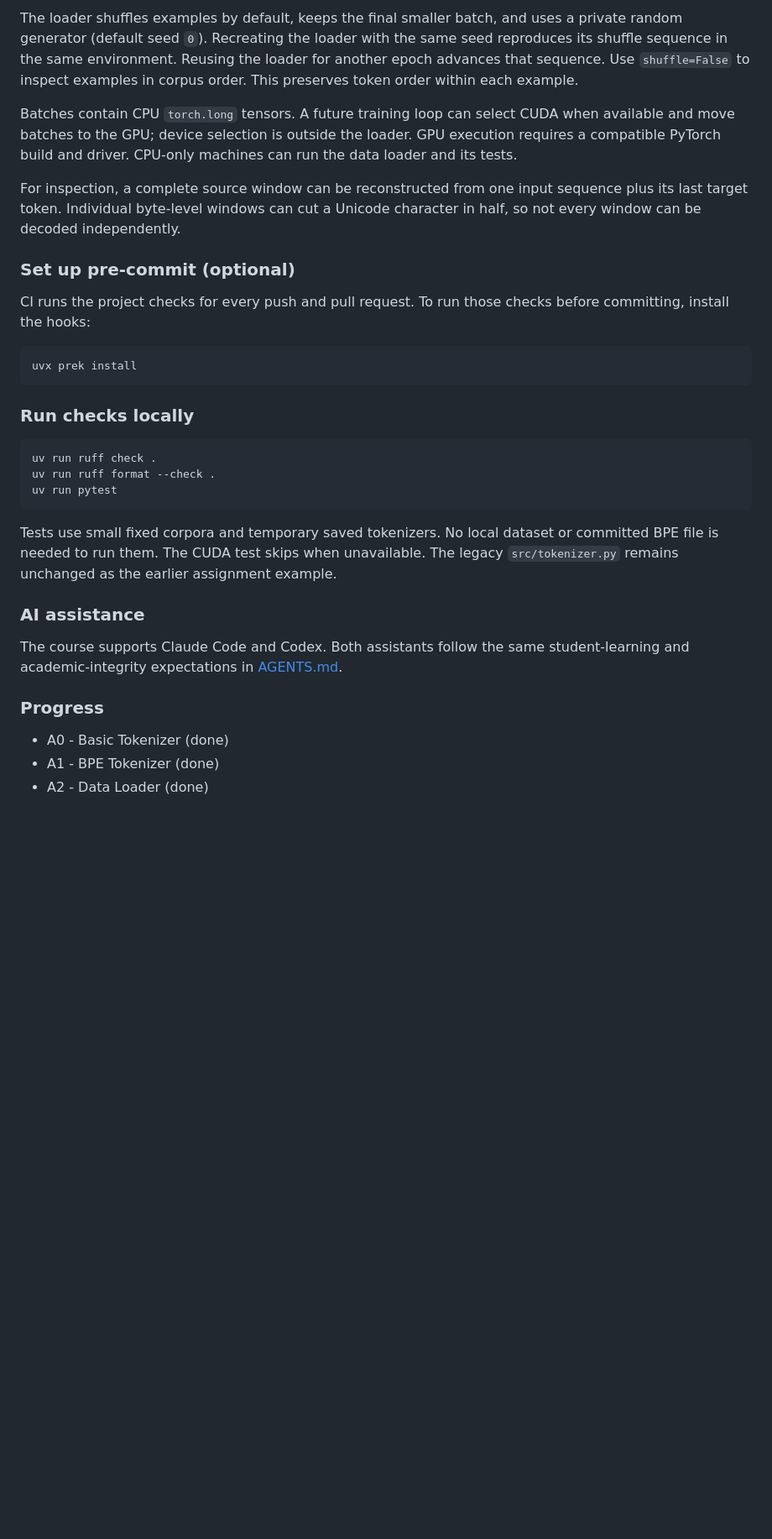
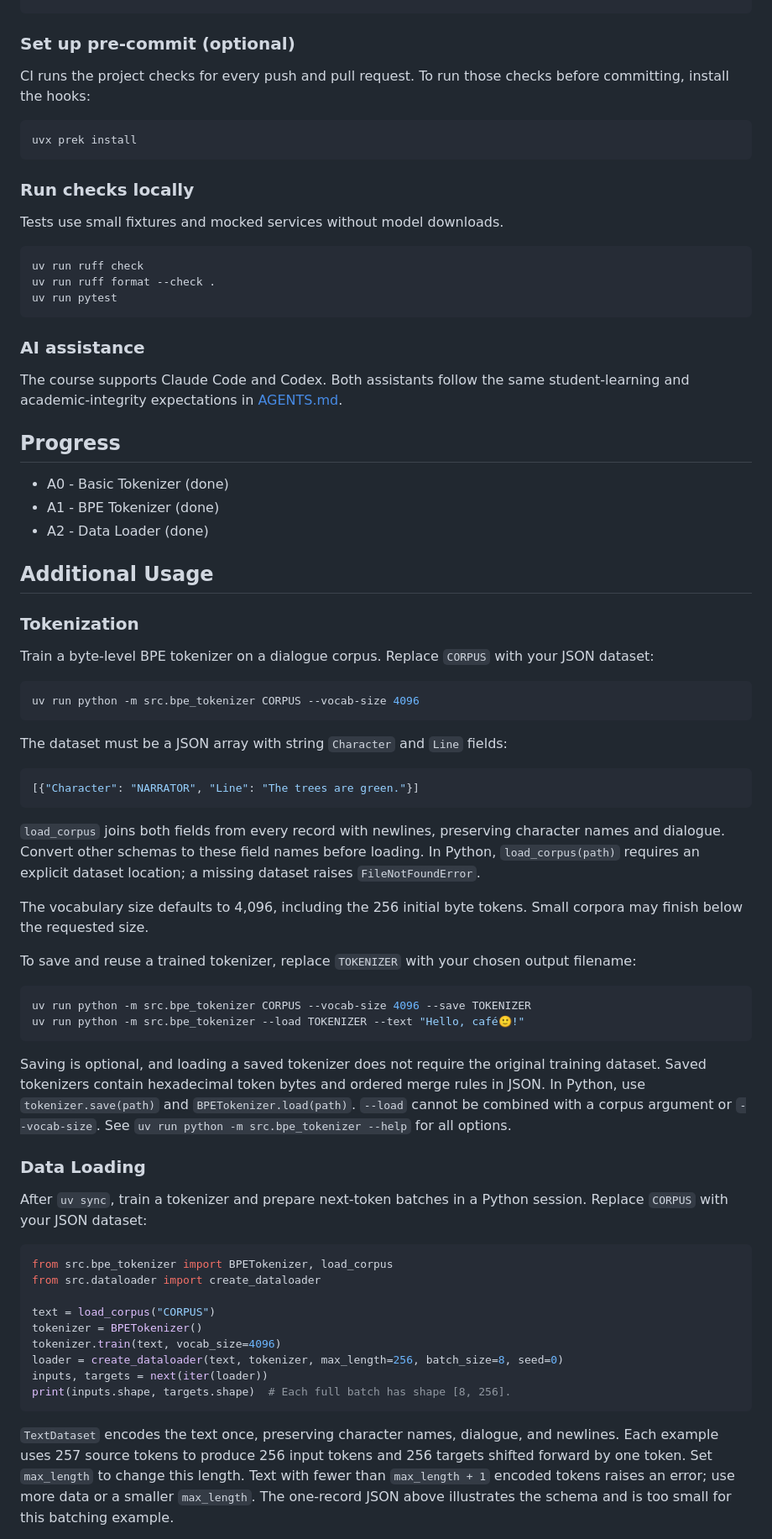
Before and after one commit to IMJONEZZ/USU-LLM-Class-F26, a Markdown page: README.md, the part around one of its changes. Shown at 84% size. Rendered like a GitHub page; blank space fills up the shorter version.

````diff
--- a/README.md
+++ b/README.md
@@ -111,18 +35,3 @@ not added when a regular window already reaches the end.
-The loader shuffles examples by default, keeps the final smaller batch, and uses
-a private random generator (default seed `0`). Recreating the loader with the
-same seed reproduces its shuffle sequence in the same environment. Reusing the
-loader for another epoch advances that sequence. Use `shuffle=False` to inspect
-examples in corpus order. This preserves token order within each example.
-
-Batches contain CPU `torch.long` tensors. A future training loop can select CUDA
-when available and move batches to the GPU; device selection is outside the
-loader. GPU execution requires a compatible PyTorch build and driver. CPU-only
-machines can run the data loader and its tests.
-
-For inspection, a complete source window can be reconstructed from one input
-sequence plus its last target token. Individual byte-level windows can cut a
-Unicode character in half, so not every window can be decoded independently.
-
 ### Set up pre-commit (optional)
 
 CI runs the project checks for every push and pull request. To run those checks before committing, install the hooks:
@@ -133,22 +42,85 @@ uvx prek install
 
 ### Run checks locally
 
+Tests use small fixtures and mocked services
+without model downloads.
+
 ```bash
-uv run ruff check .
+uv run ruff check
 uv run ruff format --check .
 uv run pytest
 ```
-
-Tests use small fixed corpora and temporary saved tokenizers. No local dataset
-or committed BPE file is needed to run them. The CUDA test skips when unavailable.
-The legacy `src/tokenizer.py` remains unchanged as the earlier assignment example.
 
 ### AI assistance
 
 The course supports Claude Code and Codex. Both assistants follow the same student-learning and academic-integrity expectations in [AGENTS.md](AGENTS.md).
 
-### Progress
+## Progress
 
 - A0 - Basic Tokenizer (done)
 - A1 - BPE Tokenizer (done)
 - A2 - Data Loader (done)
+
+## Additional Usage
+
+### Tokenization
+
+Train a byte-level BPE tokenizer on a dialogue corpus. Replace `CORPUS` with your
+JSON dataset:
+
+```bash
+uv run python -m src.bpe_tokenizer CORPUS --vocab-size 4096
+```
+
+The dataset must be a JSON array with string `Character` and `Line` fields:
+
+```json
+[{"Character": "NARRATOR", "Line": "The trees are green."}]
+```
+
+`load_corpus` joins both fields from every record with newlines, preserving
+character names and dialogue. Convert other schemas to these field names before
+loading. In Python, `load_corpus(path)` requires an explicit dataset location;
+a missing dataset raises `FileNotFoundError`.
+
+The vocabulary size defaults to 4,096, including the 256 initial byte tokens.
+Small corpora may finish below the requested size.
+
+To save and reuse a trained tokenizer, replace `TOKENIZER` with your chosen
+output filename:
+
+```bash
+uv run python -m src.bpe_tokenizer CORPUS --vocab-size 4096 --save TOKENIZER
+uv run python -m src.bpe_tokenizer --load TOKENIZER --text "Hello, café🙂!"
+```
+
+Saving is optional, and loading a saved tokenizer does not require the original
+training dataset. Saved tokenizers contain hexadecimal token bytes and ordered
+merge rules in JSON. In Python, use `tokenizer.save(path)` and
+`BPETokenizer.load(path)`. `--load` cannot be combined with a corpus argument or
+`--vocab-size`. See `uv run python -m src.bpe_tokenizer --help` for all options.
+
+### Data Loading
+
+After `uv sync`, train a tokenizer and prepare next-token batches in a Python
+session. Replace `CORPUS` with your JSON dataset:
+
+```python
+from src.bpe_tokenizer import BPETokenizer, load_corpus
+from src.dataloader import create_dataloader
+
+text = load_corpus("CORPUS")
+tokenizer = BPETokenizer()
+tokenizer.train(text, vocab_size=4096)
+loader = create_dataloader(text, tokenizer, max_length=256, batch_size=8, seed=0)
+inputs, targets = next(iter(loader))
+print(inputs.shape, targets.shape)  # Each full batch has shape [8, 256].
+```
+
+`TextDataset` encodes the text once, preserving character names, dialogue, and
+newlines. Each example uses 257 source tokens to produce 256 input tokens and
+256 targets shifted forward by one token. Set `max_length` to change this length.
+Text with fewer than `max_length + 1` encoded tokens raises an error; use more data
+or a smaller `max_length`. The one-record JSON above illustrates the schema and
+is too small for this batching example.
+
````
Also changed, not shown: other parts of README.md (+74 -81 lines).
